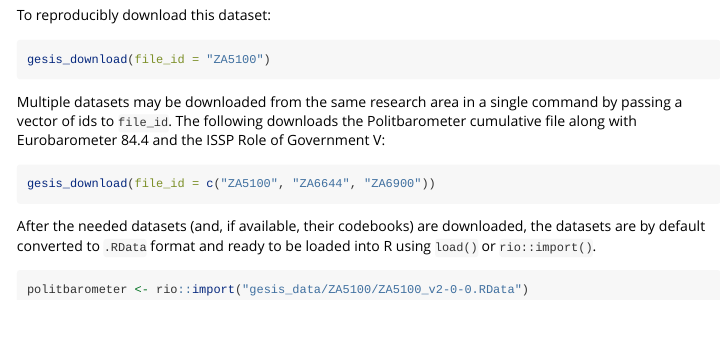
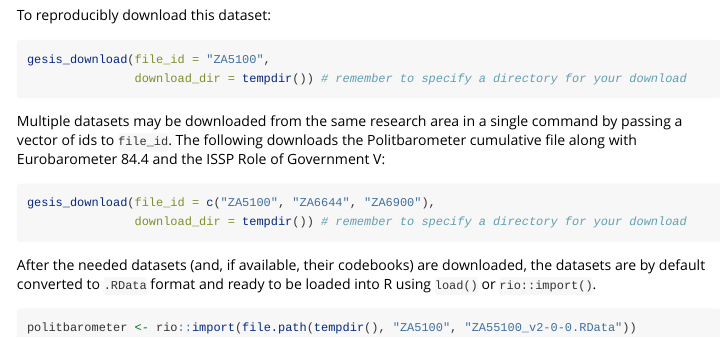
Before and after one commit to fsolt/gesisdata, an R Markdown document (vignettes/gesisdata-vignette.Rmd): the page in a window 1100 px wide, from 1360 px down. Rendered offline with R 4.5, knitr and Pandoc, with nearby package versions.

Commit message:
use tempdir() as download directory in examples

````diff
--- a/vignettes/gesisdata-vignette.Rmd
+++ b/vignettes/gesisdata-vignette.Rmd
@@ -40,17 +40,19 @@ Datasets are specified using the `file_id` argument.  GESIS uses a unique number
 To reproducibly download this dataset:
 
 ```{r eval=FALSE}
-gesis_download(file_id = "ZA5100")
+gesis_download(file_id = "ZA5100",
+               download_dir = tempdir()) # remember to specify a directory for your download
 ```
 
 Multiple datasets may be downloaded from the same research area in a single command by passing a vector of ids to `file_id`.  The following downloads the Politbarometer cumulative file along with Eurobarometer 84.4 and the ISSP Role of Government V:
 
 ```{r eval=FALSE}
-gesis_download(file_id = c("ZA5100", "ZA6644", "ZA6900"))
+gesis_download(file_id = c("ZA5100", "ZA6644", "ZA6900"),
+               download_dir = tempdir()) # remember to specify a directory for your download
 ```
 
 After the needed datasets (and, if available, their codebooks) are downloaded, the datasets are by default converted to `.RData` format and ready to be loaded into R using `load()` or `rio::import()`.
 
 ```{r eval=FALSE}
-politbarometer <- rio::import("gesis_data/ZA5100/ZA5100_v2-0-0.RData")
+politbarometer <- rio::import(file.path(tempdir(), "ZA5100", "ZA55100_v2-0-0.RData"))
 ```
````
Also changed, not shown: R/gesis_download.R (+2 -1 lines), cran-comments.md (+4 -0 lines), 2 other files.
